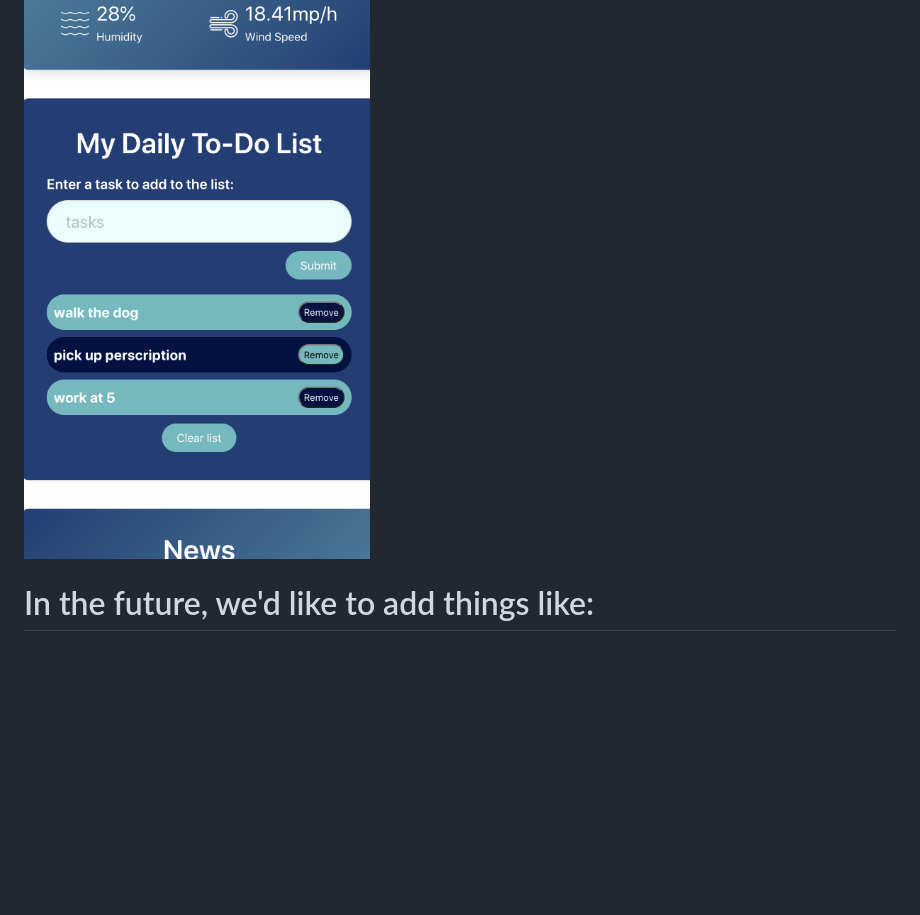
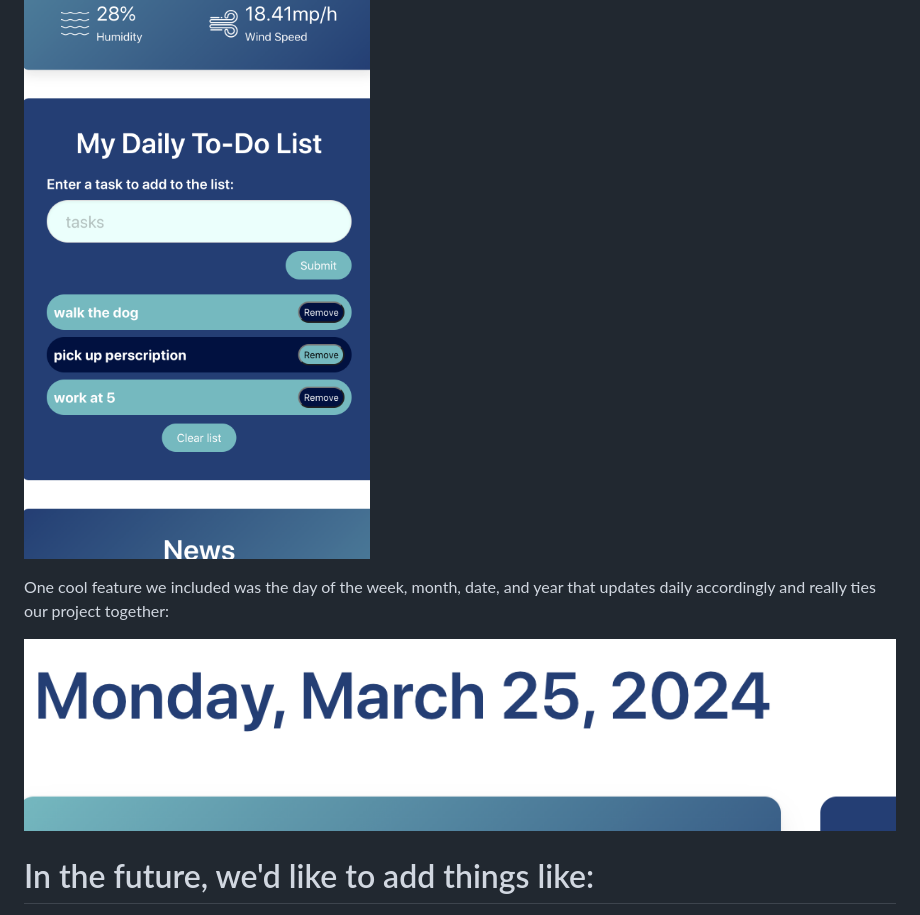
Before and after one commit to davidbeane1983/Daily-Task-List, a Markdown page: README.md, the part around the change. Drawn GitHub-style; pictures changed too: assets/images/images/date-change.png (added); blank space fills up the shorter version.

```diff
--- a/README.md
+++ b/README.md
@@ -61,6 +61,10 @@ Additionally, our page uses Bulma styling for responsiveness and friendly user i
 
 ![mobile-responsiveness](./assets/images/images/mobile-2.png)
 
+One cool feature we included was the day of the week, month, date, and year that updates daily accordingly and really ties our project together:
+
+![date](./assets/images/images/date-change.png)
+
 # In the future, we'd like to add things like:
 - add a checklist feature in addition to be able to remove items (ie -- mark as complete)
 - be able to rearrange list items
```
